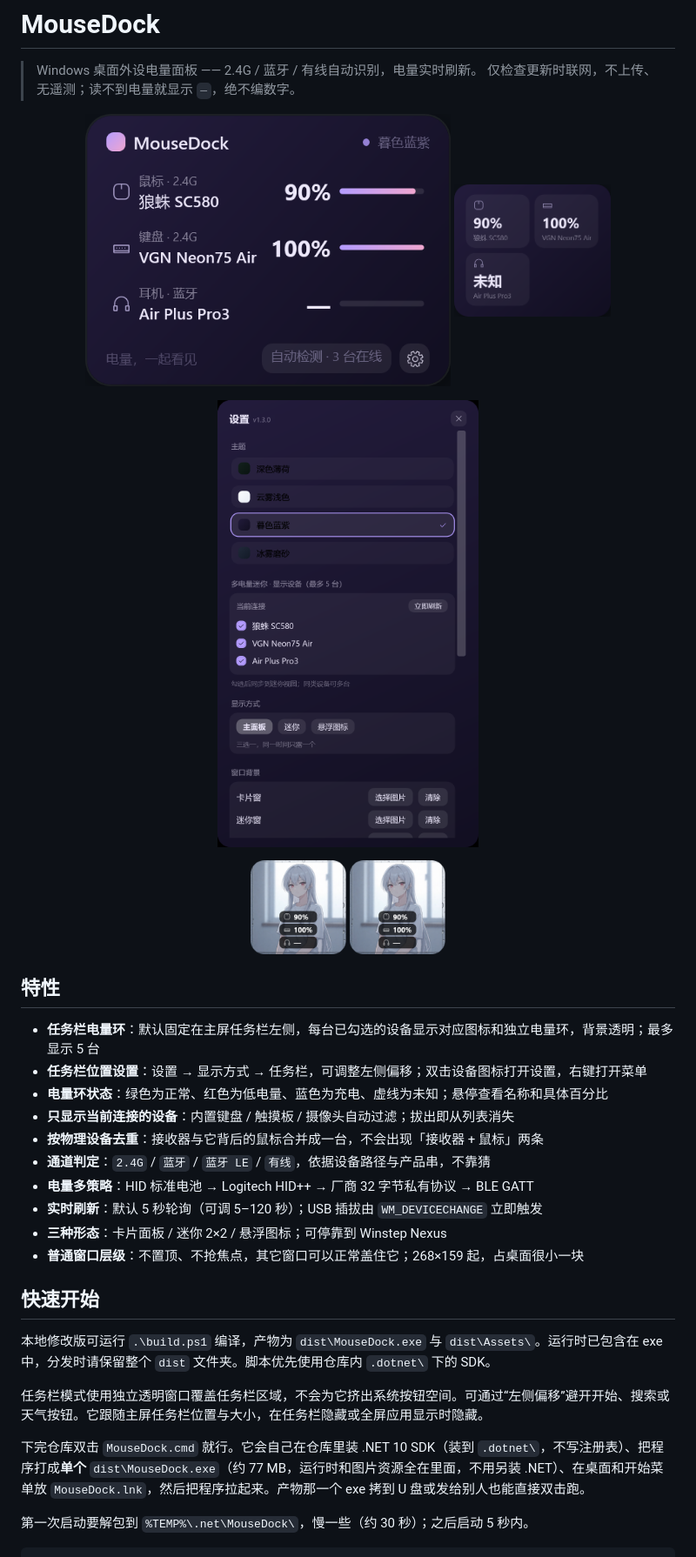
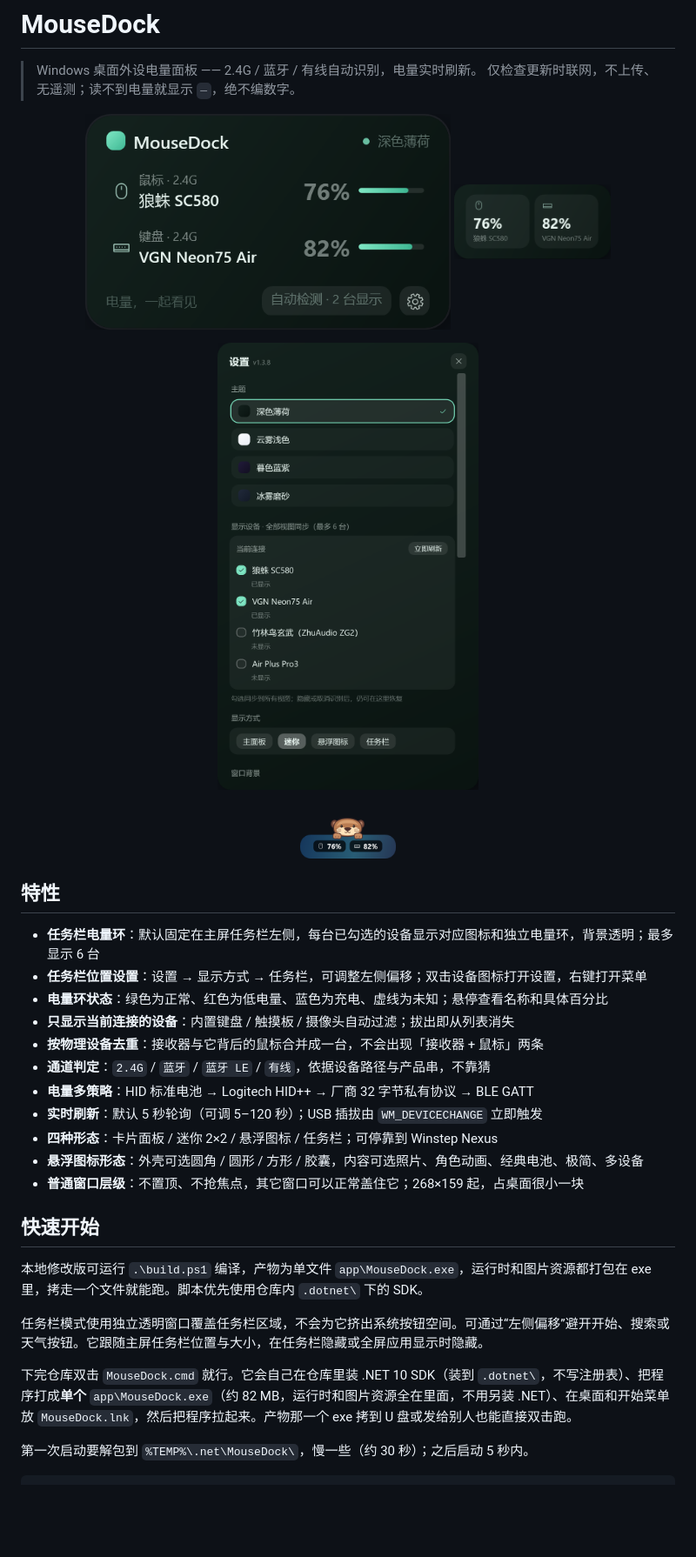
Before and after one commit to late-autumn-gif/mousedock, a Markdown page: README.md, the part around one of its changes. Shown at 87% size. Rendered like a GitHub page; pictures changed too: docs/screenshots/dock.png, docs/screenshots/icon-character.png, docs/screenshots/icon-photo.png; blank space fills up the shorter version.

Commit message:
docs: v1.3.8 截图更新与版本号对齐
- README 换用 1.3.8 实机截图，设备上限 5→6，形态补任务栏，构建产物 dist→app
- 截图模式保留当前勾选，不再生成空面板图
- release-about 版本快照更新到 v1.3.8，版本号说明改为按程序集版本

```diff
--- a/README.md
+++ b/README.md
@@ -14,12 +14,11 @@
 
 <p align="center">
   <img src="docs/screenshots/icon-character.png" width="110" alt="悬浮图标 · 角色" />
-  <img src="docs/screenshots/icon-photo.png" width="110" alt="悬浮图标 · 照片" />
 </p>
 
 ## 特性
 
-- **任务栏电量环**：默认固定在主屏任务栏左侧，每台已勾选的设备显示对应图标和独立电量环，背景透明；最多显示 5 台
+- **任务栏电量环**：默认固定在主屏任务栏左侧，每台已勾选的设备显示对应图标和独立电量环，背景透明；最多显示 6 台
 - **任务栏位置设置**：设置 → 显示方式 → 任务栏，可调整左侧偏移；双击设备图标打开设置，右键打开菜单
 - **电量环状态**：绿色为正常、红色为低电量、蓝色为充电、虚线为未知；悬停查看名称和具体百分比
 - **只显示当前连接的设备**：内置键盘 / 触摸板 / 摄像头自动过滤；拔出即从列表消失
@@ -27,16 +26,17 @@
 - **通道判定**：`2.4G` / `蓝牙` / `蓝牙 LE` / `有线`，依据设备路径与产品串，不靠猜
 - **电量多策略**：HID 标准电池 → Logitech HID++ → 厂商 32 字节私有协议 → BLE GATT
 - **实时刷新**：默认 5 秒轮询（可调 5–120 秒）；USB 插拔由 `WM_DEVICECHANGE` 立即触发
-- **三种形态**：卡片面板 / 迷你 2×2 / 悬浮图标；可停靠到 Winstep Nexus
+- **四种形态**：卡片面板 / 迷你 2×2 / 悬浮图标 / 任务栏；可停靠到 Winstep Nexus
+- **悬浮图标形态**：外壳可选圆角 / 圆形 / 方形 / 胶囊，内容可选照片、角色动画、经典电池、极简、多设备
 - **普通窗口层级**：不置顶、不抢焦点，其它窗口可以正常盖住它；268×159 起，占桌面很小一块
 
 ## 快速开始
 
-本地修改版可运行 `.\build.ps1` 编译，产物为 `dist\MouseDock.exe` 与 `dist\Assets\`。运行时已包含在 exe 中，分发时请保留整个 `dist` 文件夹。脚本优先使用仓库内 `.dotnet\` 下的 SDK。
+本地修改版可运行 `.\build.ps1` 编译，产物为单文件 `app\MouseDock.exe`，运行时和图片资源都打包在 exe 里，拷走一个文件就能跑。脚本优先使用仓库内 `.dotnet\` 下的 SDK。
 
 任务栏模式使用独立透明窗口覆盖任务栏区域，不会为它挤出系统按钮空间。可通过“左侧偏移”避开开始、搜索或天气按钮。它跟随主屏任务栏位置与大小，在任务栏隐藏或全屏应用显示时隐藏。
 
-下完仓库双击 `MouseDock.cmd` 就行。它会自己在仓库里装 .NET 10 SDK（装到 `.dotnet\`，不写注册表）、把程序打成**单个** `dist\MouseDock.exe`（约 77 MB，运行时和图片资源全在里面，不用另装 .NET）、在桌面和开始菜单放 `MouseDock.lnk`，然后把程序拉起来。产物那一个 exe 拷到 U 盘或发给别人也能直接双击跑。
+下完仓库双击 `MouseDock.cmd` 就行。它会自己在仓库里装 .NET 10 SDK（装到 `.dotnet\`，不写注册表）、把程序打成**单个** `app\MouseDock.exe`（约 82 MB，运行时和图片资源全在里面，不用另装 .NET）、在桌面和开始菜单放 `MouseDock.lnk`，然后把程序拉起来。产物那一个 exe 拷到 U 盘或发给别人也能直接双击跑。
 
 第一次启动要解包到 `%TEMP%\.net\MouseDock\`，慢一些（约 30 秒）；之后启动 5 秒内。
 
```
Also changed, not shown: other parts of README.md (+4 -4 lines), docs/release-about.md (+5 -3 lines), 1 other file.
